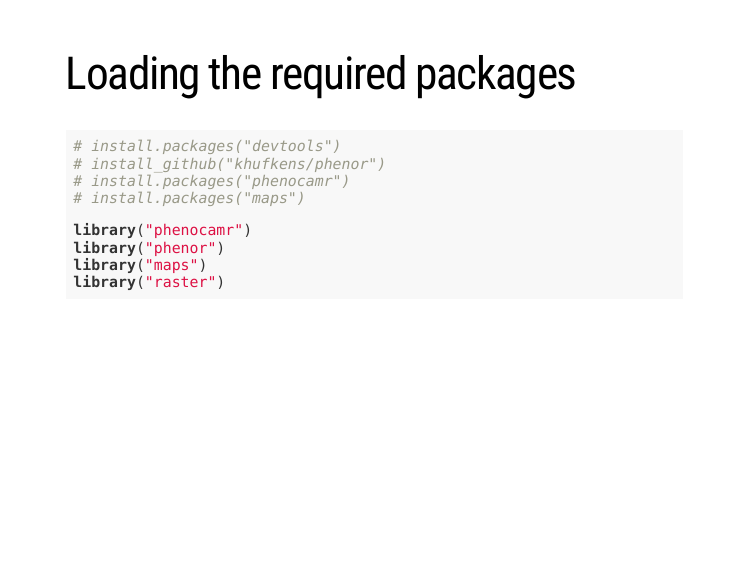
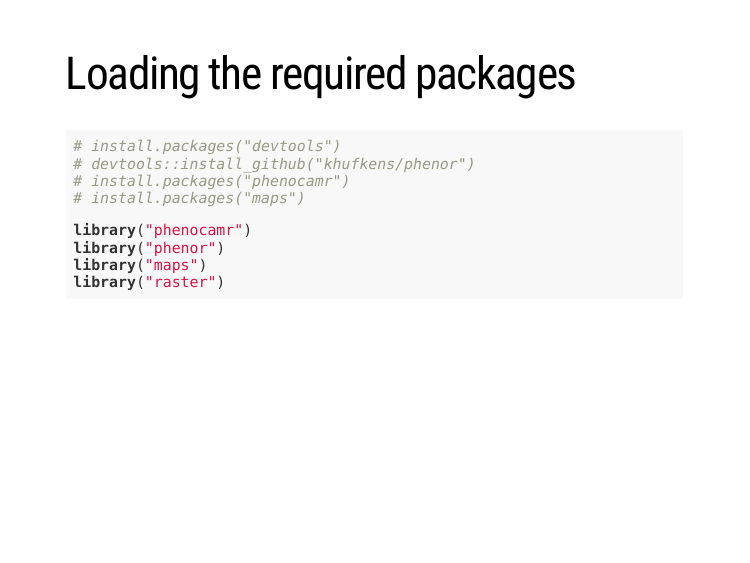
Before and after one commit to khufkens/phenocamr_phenor_demo, an R Markdown document (docs/index.Rmd): page 5 of 28. Rendered offline with R 4.5, knitr and Pandoc, with nearby package versions; the slides are laid out offline by our stand-in for remark.js, each with all of its steps uncovered, in fonts that may differ from those the slides ask for, and without slide numbers, shadows or browser add-ons; some code elsewhere in the file could not run offline.

Commit message:
add devtools requirement

````diff
--- a/docs/index.Rmd
+++ b/docs/index.Rmd
@@ -51,7 +51,7 @@ class: center, bottom, inverse
 
 ```{r message = FALSE}
 # install.packages("devtools")
-# install_github("khufkens/phenor")
+# devtools::install_github("khufkens/phenor")
 # install.packages("phenocamr")
 # install.packages("maps")
 
````
